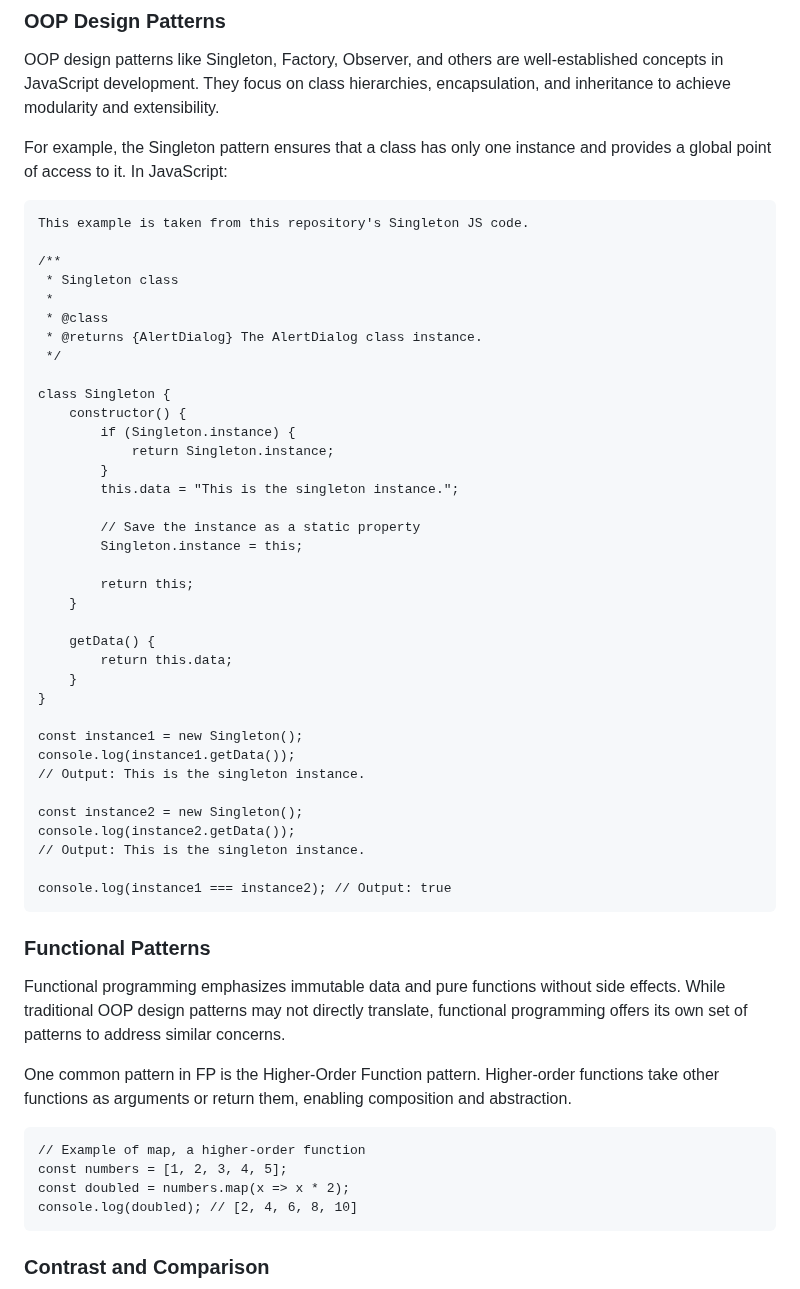
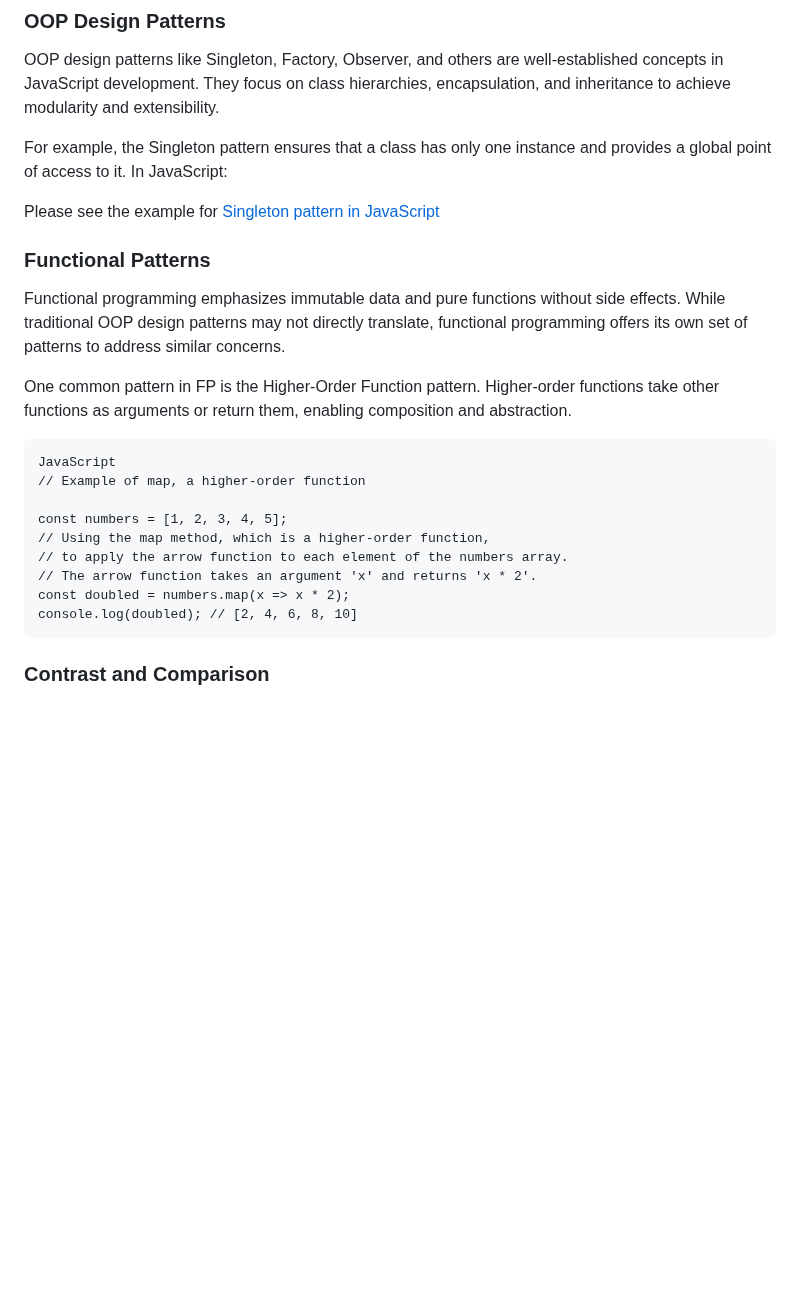
Before and after one commit to nic-dgl104-winter-2024/pattern-library, a Markdown page: README.md, the part around the change. Rendered like a GitHub page; blank space fills up the shorter version.

Commit message:
Add comment on FP code

````diff
--- a/README.md
+++ b/README.md
@@ -164,44 +164,7 @@ OOP design patterns like Singleton, Factory, Observer, and others are well-estab
 
 For example, the Singleton pattern ensures that a class has only one instance and provides a global point of access to it. In JavaScript:
 
-```
-This example is taken from this repository's Singleton JS code.
-
-/**
- * Singleton class
- *
- * @class
- * @returns {AlertDialog} The AlertDialog class instance.
- */
-
-class Singleton {
-	constructor() {
-		if (Singleton.instance) {
-			return Singleton.instance;
-		}
-		this.data = "This is the singleton instance.";
-
-		// Save the instance as a static property
-		Singleton.instance = this;
-
-		return this;
-	}
-
-	getData() {
-		return this.data;
-	}
-}
-
-const instance1 = new Singleton();
-console.log(instance1.getData());
-// Output: This is the singleton instance.
-
-const instance2 = new Singleton();
-console.log(instance2.getData());
-// Output: This is the singleton instance.
-
-console.log(instance1 === instance2); // Output: true
-```
+Please see the example for [Singleton pattern in JavaScript](https://github.com/nic-dgl104-winter-2024/pattern-library/blob/main/patterns/Creational/singleton/JavaScript/singleton.js)
 
 ### Functional Patterns
 Functional programming emphasizes immutable data and pure functions without side effects. While traditional OOP design patterns may not directly translate, functional programming offers its own set of patterns to address similar concerns.
@@ -209,8 +172,13 @@ Functional programming emphasizes immutable data and pure functions without side
 One common pattern in FP is the Higher-Order Function pattern. Higher-order functions take other functions as arguments or return them, enabling composition and abstraction.
 
 ```
+JavaScript
 // Example of map, a higher-order function
+
 const numbers = [1, 2, 3, 4, 5];
+// Using the map method, which is a higher-order function,
+// to apply the arrow function to each element of the numbers array.
+// The arrow function takes an argument 'x' and returns 'x * 2'.
 const doubled = numbers.map(x => x * 2);
 console.log(doubled); // [2, 4, 6, 8, 10]
 ```
````
